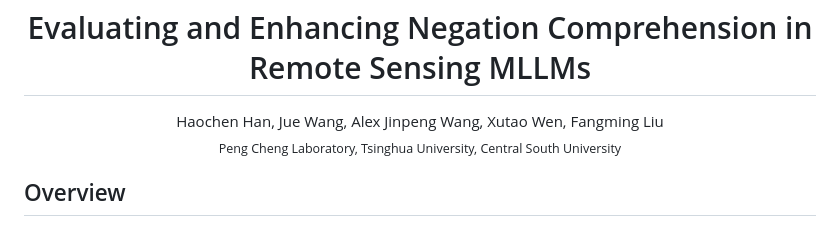
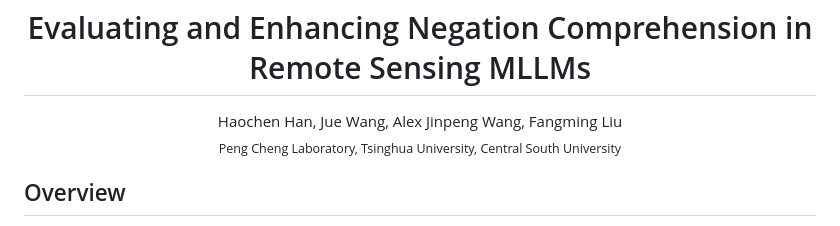
Before and after one commit to mumu011/NeFo, a Markdown page: README.md, the part around the change. Drawn GitHub-style.

Commit message:
Update README author list

```diff
--- a/README.md
+++ b/README.md
@@ -4,7 +4,7 @@ Evaluating and Enhancing Negation Comprehension in Remote Sensing MLLMs
 
 
 <p align="center">
-Haochen Han, Jue Wang, Alex Jinpeng Wang, Xutao Wen, Fangming Liu<br>
+Haochen Han, Jue Wang, Alex Jinpeng Wang, Fangming Liu<br>
 <sub>Peng Cheng Laboratory, Tsinghua University, Central South University</sub>
 </p>
 
```
